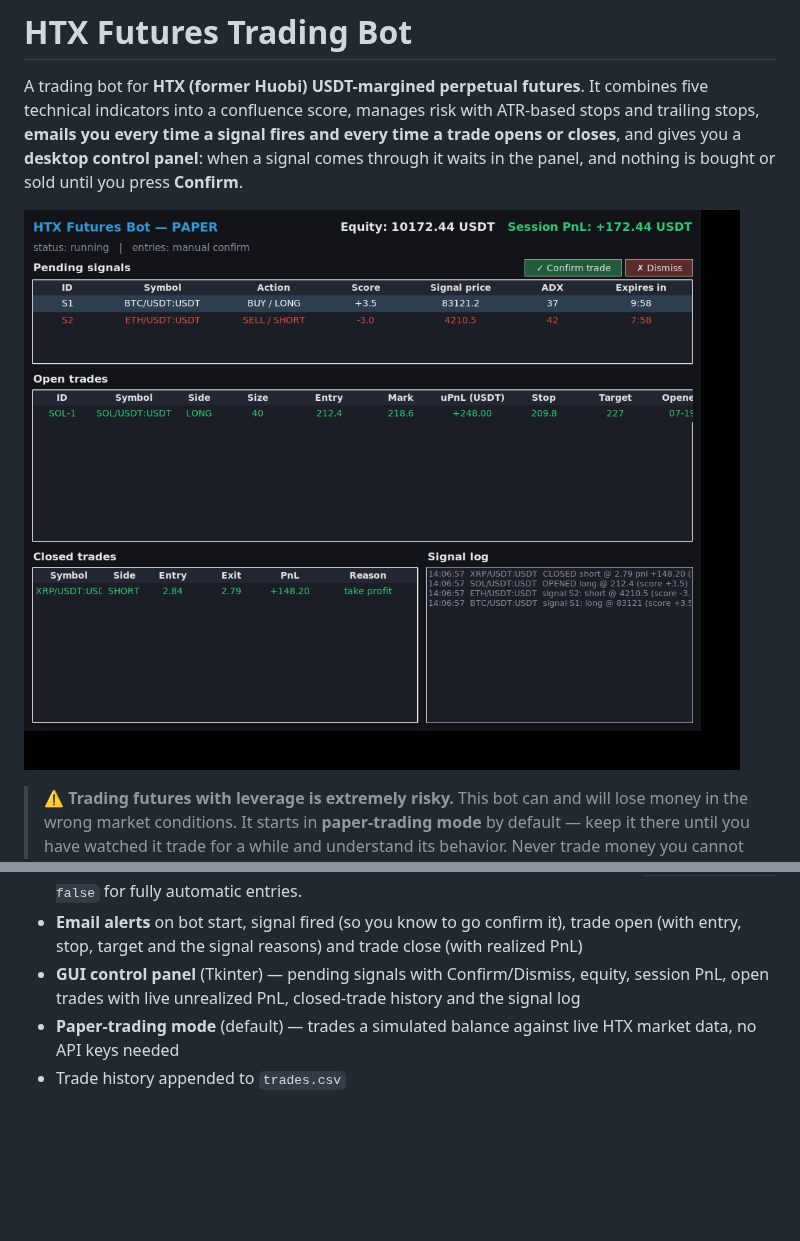
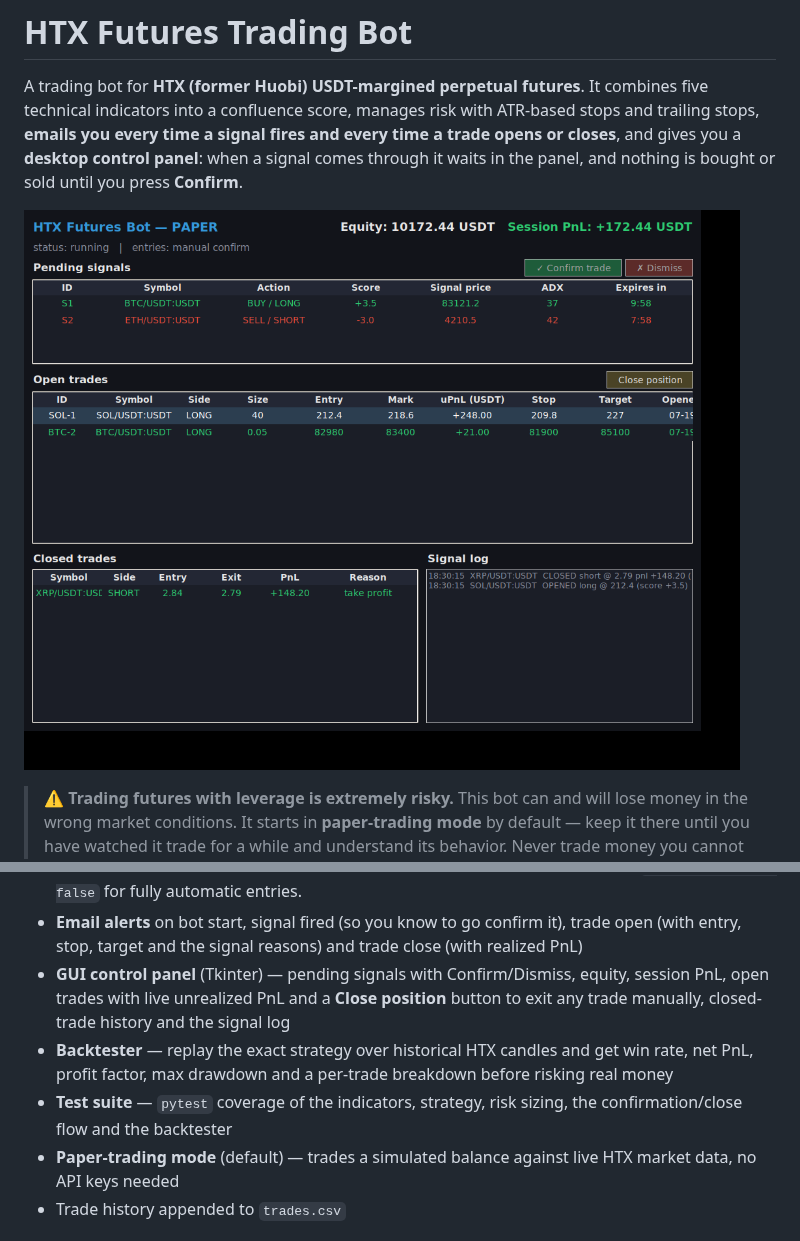
Before and after one commit to NotHereButAfk/Trading-Bot, a Markdown page: README.md, 2 parts joined by grey strips. GitHub-like rendering; pictures changed too: docs/screenshot.png; blank space fills up the shorter version.

```diff
--- a/README.md
+++ b/README.md
@@ -36,8 +36,14 @@ until you press **Confirm**.
   trade open (with entry, stop, target and the signal reasons) and trade close
   (with realized PnL)
 - **GUI control panel** (Tkinter) — pending signals with Confirm/Dismiss,
-  equity, session PnL, open trades with live unrealized PnL, closed-trade
+  equity, session PnL, open trades with live unrealized PnL and a
+  **Close position** button to exit any trade manually, closed-trade
   history and the signal log
+- **Backtester** — replay the exact strategy over historical HTX candles and
+  get win rate, net PnL, profit factor, max drawdown and a per-trade breakdown
+  before risking real money
+- **Test suite** — `pytest` coverage of the indicators, strategy, risk sizing,
+  the confirmation/close flow and the backtester
 - **Paper-trading mode** (default) — trades a simulated balance against live HTX
   market data, no API keys needed
 - Trade history appended to `trades.csv`
```
Also changed, not shown: other parts of README.md (+29 -0 lines), 13 other files.
